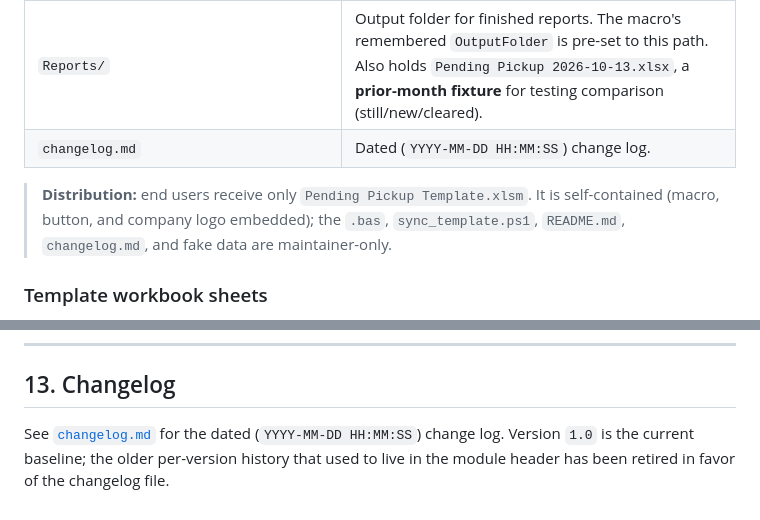
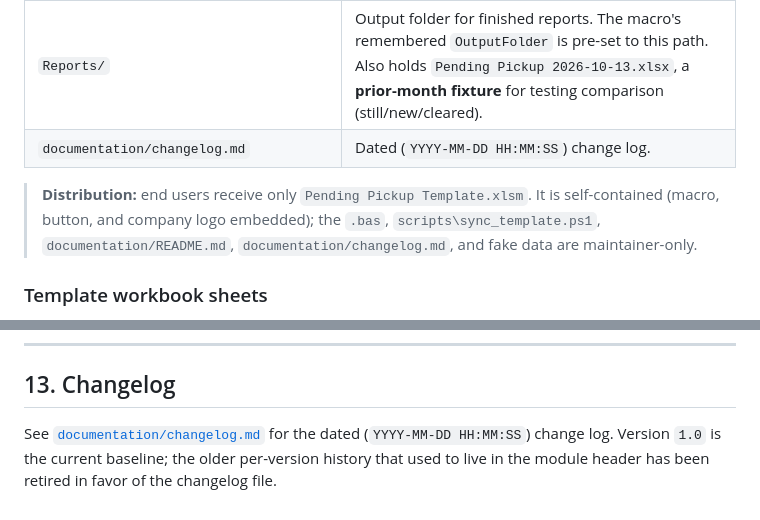
Before and after one commit to smd3235/Pending-Pickup-Project, a Markdown page: documentation/README.md, 2 parts joined by grey strips. GitHub-like rendering.

```diff
--- a/README.md
+++ b/documentation/README.md
@@ -60,11 +60,11 @@ open treatment plan flagged for pickup; the report shows how long each has been
 | `scripts\sync_template.ps1` | Maintainer script: re-imports the `.bas` into the template's embedded VBA and ensures the `START HERE` button. Run after every `.bas` change. |
 | `AllOpenTreatmentPlansResults618.xlsx` | Raw export sample â€” populated with **fake data** (150 Pending Pickup + 15 other-status rows, 10 managers, mixed aging, some missing `AUDIT: TP End Date`, some blank `EMPI`). Used to test the builder. |
 | `Reports/` | Output folder for finished reports. The macro's remembered `OutputFolder` is pre-set to this path. Also holds `Pending Pickup 2026-10-13.xlsx`, a **prior-month fixture** for testing comparison (still/new/cleared). |
-| `changelog.md` | Dated (`YYYY-MM-DD HH:MM:SS`) change log. |
+| `documentation/changelog.md` | Dated (`YYYY-MM-DD HH:MM:SS`) change log. |
 
 > **Distribution:** end users receive only `Pending Pickup Template.xlsm`. It is self-contained
-> (macro, button, and company logo embedded); the `.bas`, `sync_template.ps1`, `README.md`,
-> `changelog.md`, and fake data are maintainer-only.
+> (macro, button, and company logo embedded); the `.bas`, `scripts\sync_template.ps1`,
+> `documentation/README.md`, `documentation/changelog.md`, and fake data are maintainer-only.
 
 ### Template workbook sheets
 
@@ -287,6 +287,6 @@ Date parsing accepts real Excel dates, Excel serial numbers, and text dates.
 
 ## 13. Changelog
 
-See [`changelog.md`](changelog.md) for the dated (`YYYY-MM-DD HH:MM:SS`) change log. Version `1.0` is the
+See [`documentation/changelog.md`](changelog.md) for the dated (`YYYY-MM-DD HH:MM:SS`) change log. Version `1.0` is the
 current baseline; the older per-version history that used to live in the module header has been retired
 in favor of the changelog file.
```
Also changed, not shown: documentation/AGENTS.md (renamed from AGENTS.md, +13 -6 lines), documentation/changelog.md (renamed from changelog.md, +3 -0 lines), documentation/aoti-logo-2023.png (renamed from aoti-logo-2023.png), 7 other files.
